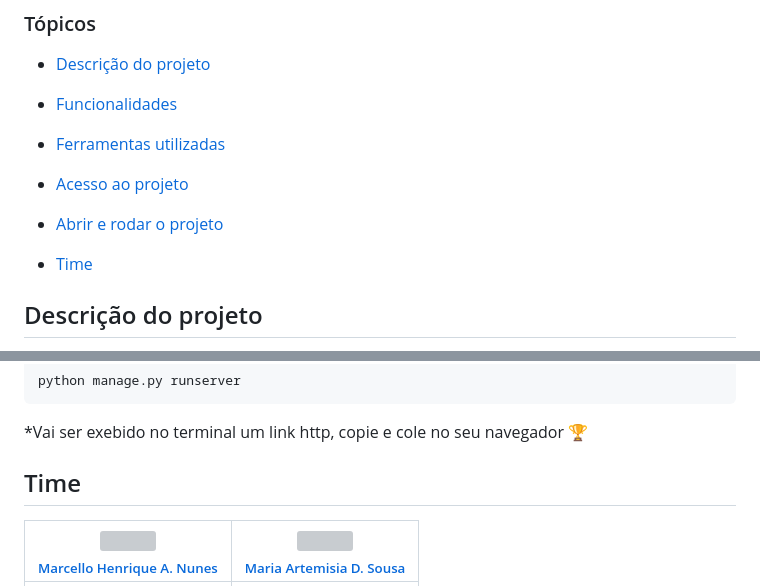
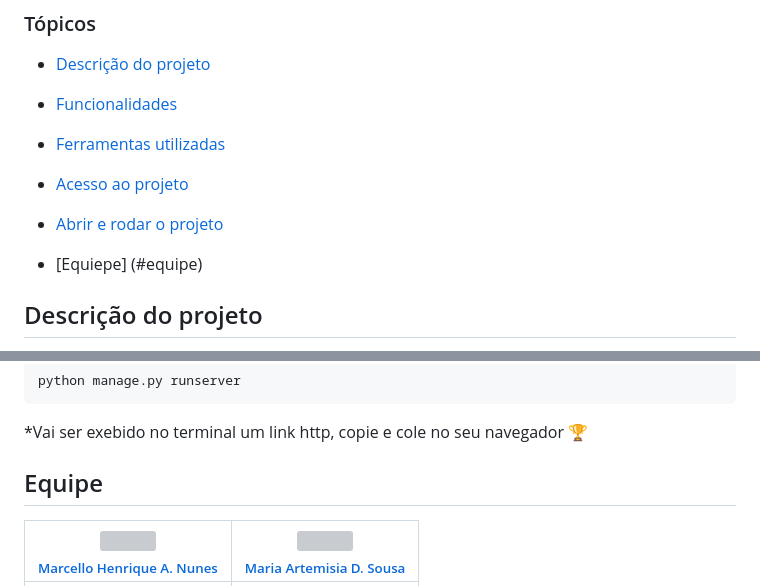
Before and after one commit to VitorAntonioKuhnen/Ponto_Seguro, a Markdown page: README.md, 2 parts joined by grey strips. Rendered like a GitHub page; grey boxes are pictures that could not be loaded.

```diff
--- a/README.md
+++ b/README.md
@@ -21,7 +21,7 @@
 
 - [Abrir e rodar o projeto](#abrir-e-rodar-o-projeto)
 
- - [Time](#time)
+- [Equiepe] (#equipe)
 
 ## Descrição do projeto
 
@@ -156,7 +156,7 @@ python manage.py runserver
 ~~~
 
 *Vai ser exebido no terminal um link http, copie e cole no seu navegador  🏆
-## Time
+##  Equipe
 
 | [<img src="https://github.com/VitorAntonioKuhnen/Ponto_Seguro/assets/57823410/e6baf733-104b-4e92-985d-1e230ff5db61" height=120 width=115><br><sub>Marcello Henrique A. Nunes</sub>](https://github.com/MarcelloAbreu) |  [<img src="https://github.com/VitorAntonioKuhnen/Ponto_Seguro/assets/57823410/b493e984-0d6d-439c-92d1-47abab27eb84" height=120 width=115><br><sub>Maria Artemisia D. Sousa</sub>](https://github.com/ArtemisiaDutra)  |
 | :---: | :---:
```
